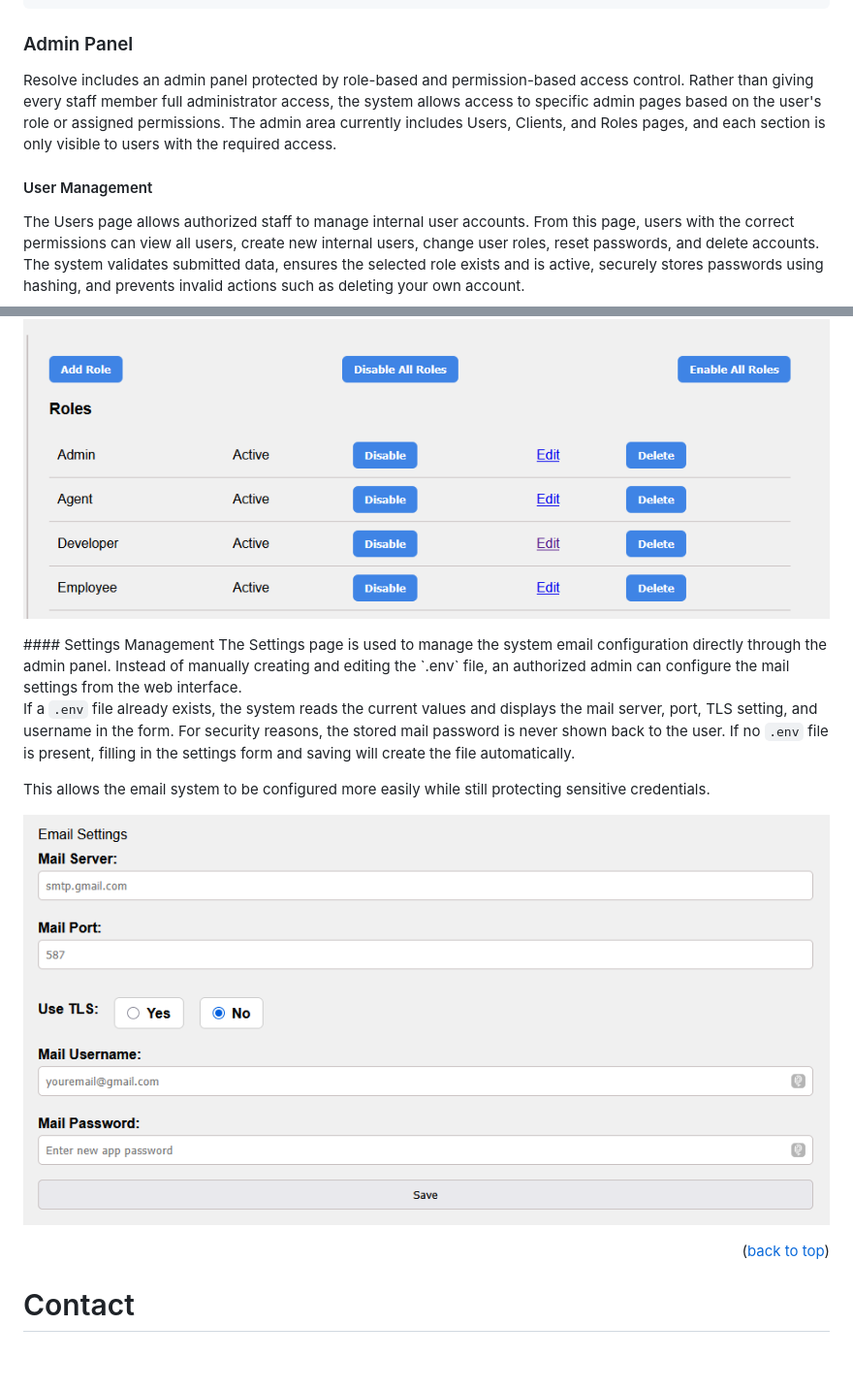
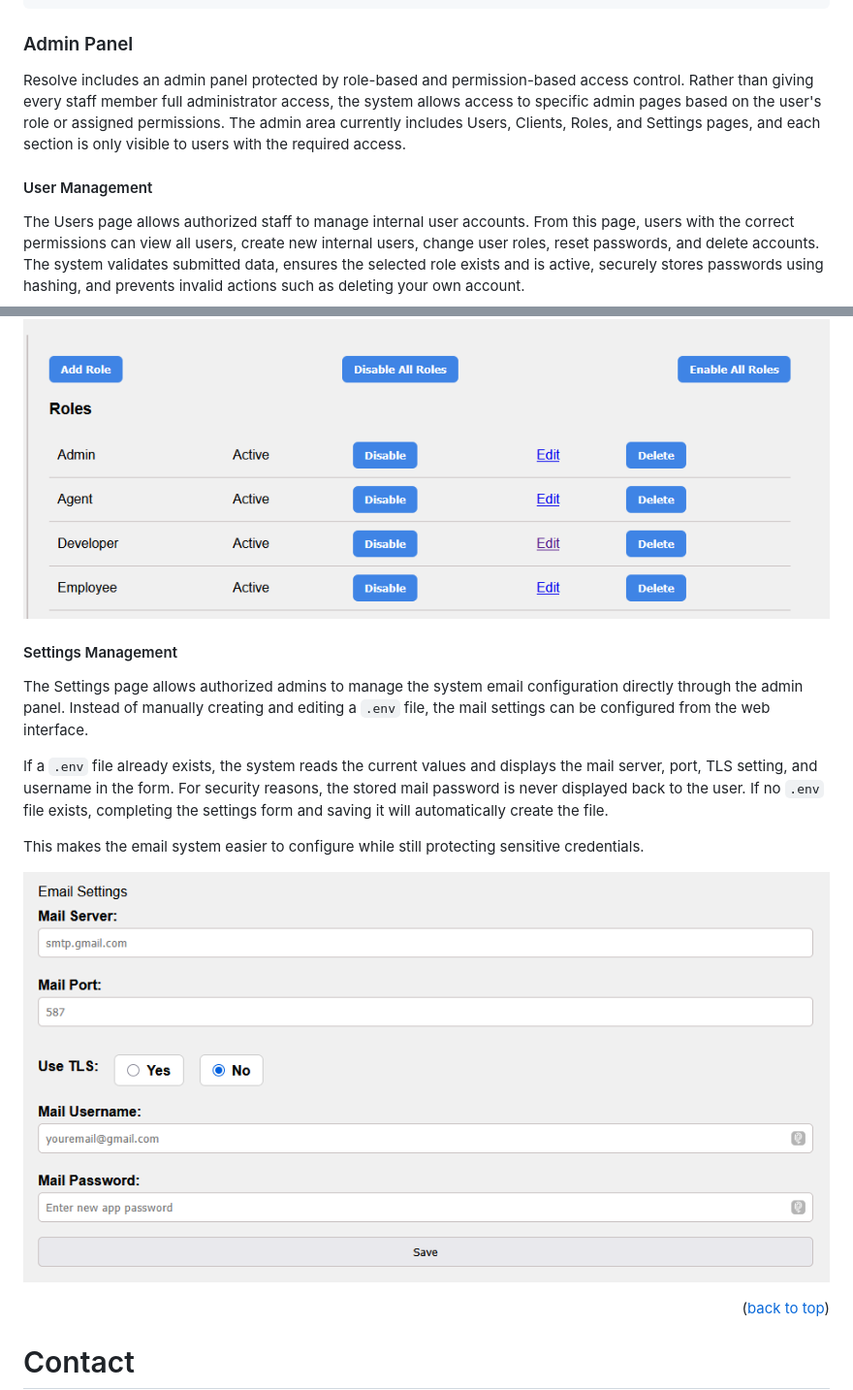
Before and after one commit to BenYoung03/resolve, a Markdown page: README.md, 2 parts joined by grey strips. Shown at 97% size. GitHub-like rendering; blank space fills up the shorter version.

Commit message:
Update README.md huhhhhhhhh?

````diff
--- a/README.md
+++ b/README.md
@@ -276,9 +276,10 @@ The following is the HTML template code for the ticket overview. This is a great
 ```
 ### Admin Panel
 
-Resolve includes an admin panel protected by role-based and permission-based access control. Rather than giving every staff member full administrator access, the system allows access to specific admin pages based on the user's role or assigned permissions. The admin area currently includes Users, Clients, and Roles pages, and each section is only visible to users with the required access.
+Resolve includes an admin panel protected by role-based and permission-based access control. Rather than giving every staff member full administrator access, the system allows access to specific admin pages based on the user's role or assigned permissions. The admin area currently includes Users, Clients, Roles, and Settings pages, and each section is only visible to users with the required access.
 
 #### User Management
+
 The Users page allows authorized staff to manage internal user accounts. From this page, users with the correct permissions can view all users, create new internal users, change user roles, reset passwords, and delete accounts. The system validates submitted data, ensures the selected role exists and is active, securely stores passwords using hashing, and prevents invalid actions such as deleting your own account.
 
 <p align="center">
@@ -302,11 +305,13 @@ If a custom role is disabled, any users assigned to it are moved back to the Emp
 <p align="center">
   <img src="README%20Images/admin-roles.png" alt="Roles Page" width="850" />
 </p>
+
 #### Settings Management
-The Settings page is used to manage the system email configuration directly through the admin panel. Instead of manually creating and editing the `.env` file, an authorized admin can configure the mail settings from the web interface.
 
-If a `.env` file already exists, the system reads the current values and displays the mail server, port, TLS setting, and username in the form. For security reasons, the stored mail password is never shown back to the user. If no `.env` file is present, filling in the settings form and saving will create the file automatically.
+The Settings page allows authorized admins to manage the system email configuration directly through the admin panel. Instead of manually creating and editing a `.env` file, the mail settings can be configured from the web interface.
 
-This allows the email system to be configured more easily while still protecting sensitive credentials.
+If a `.env` file already exists, the system reads the current values and displays the mail server, port, TLS setting, and username in the form. For security reasons, the stored mail password is never displayed back to the user. If no `.env` file exists, completing the settings form and saving it will automatically create the file.
+
+This makes the email system easier to configure while still protecting sensitive credentials.
 
 <p align="center">
````
Also changed, not shown: other parts of README.md (+4 -2 lines).
